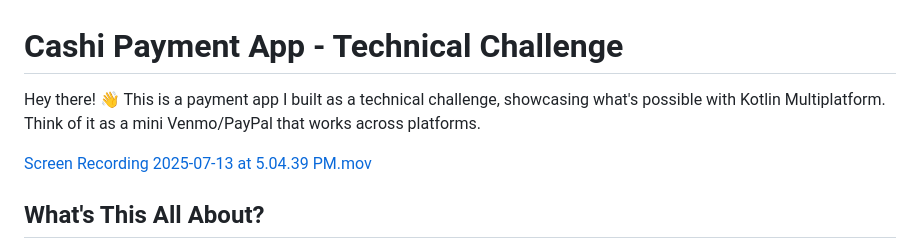
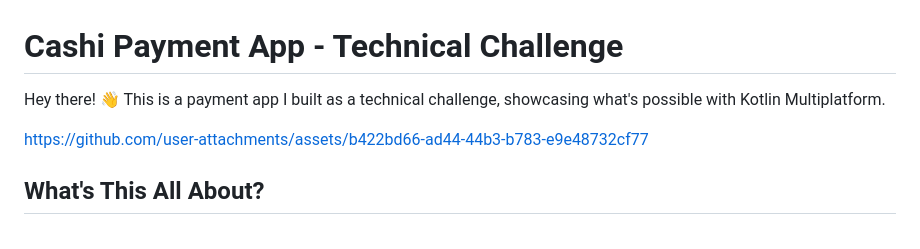
Before and after one commit to moehydar/PaymentApp, a Markdown page: README.md, the part around one of its changes. Rendered like a GitHub page.

```diff
--- a/README.md
+++ b/README.md
@@ -1,8 +1,10 @@
 # Cashi Payment App - Technical Challenge
 
-Hey there! 👋 This is a payment app I built as a technical challenge, showcasing what's possible with Kotlin Multiplatform. Think of it as a mini Venmo/PayPal that works across platforms.
+Hey there! 👋 This is a payment app I built as a technical challenge, showcasing what's possible with Kotlin Multiplatform.
 
-[Screen Recording 2025-07-13 at 5.04.39 PM.mov](../../Desktop/Screen%20Recording%202025-07-13%20at%205.04.39%20PM.mov)
+
+https://github.com/user-attachments/assets/b422bd66-ad44-44b3-b783-e9e48732cf77
+
 
 ## What's This All About?
 
```
Also changed, not shown: other parts of README.md (+3 -2 lines).
